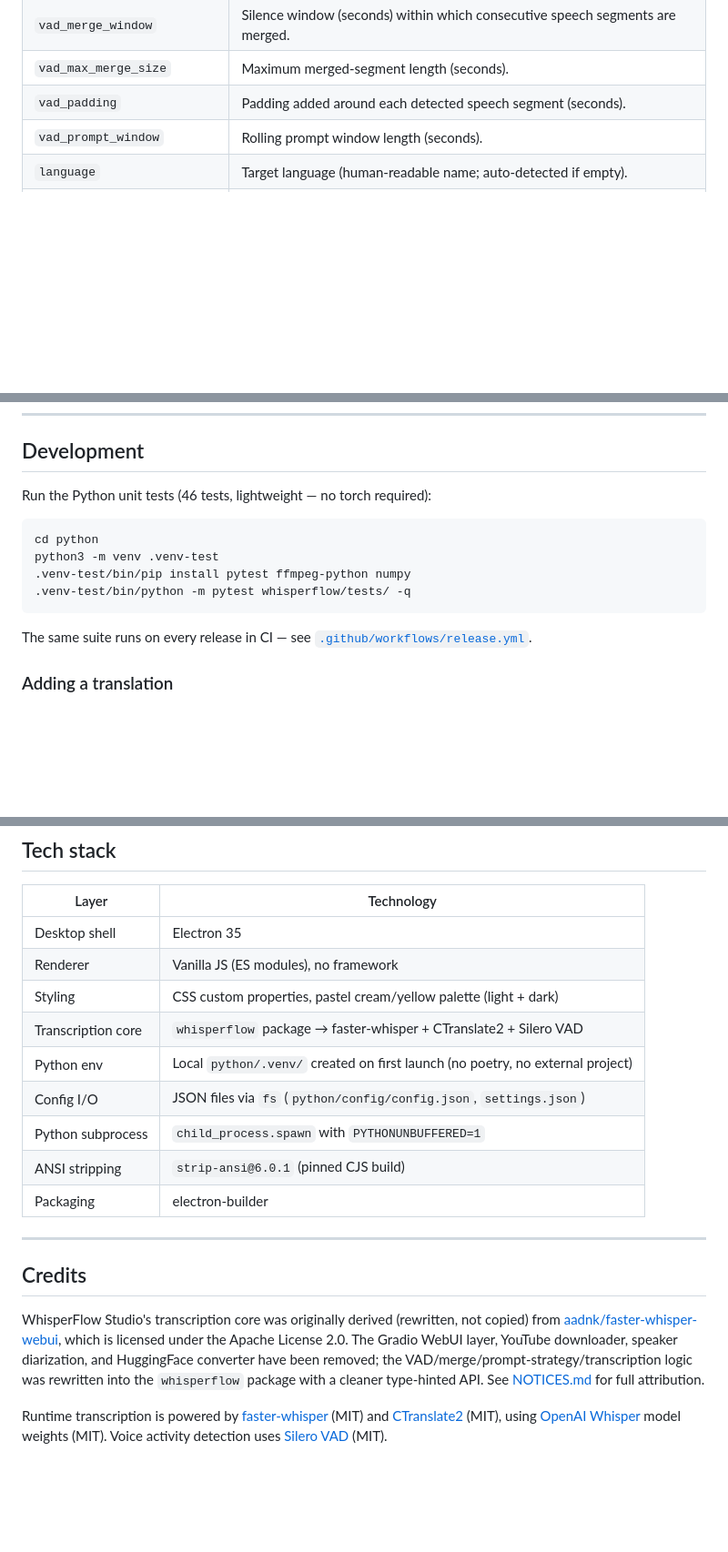
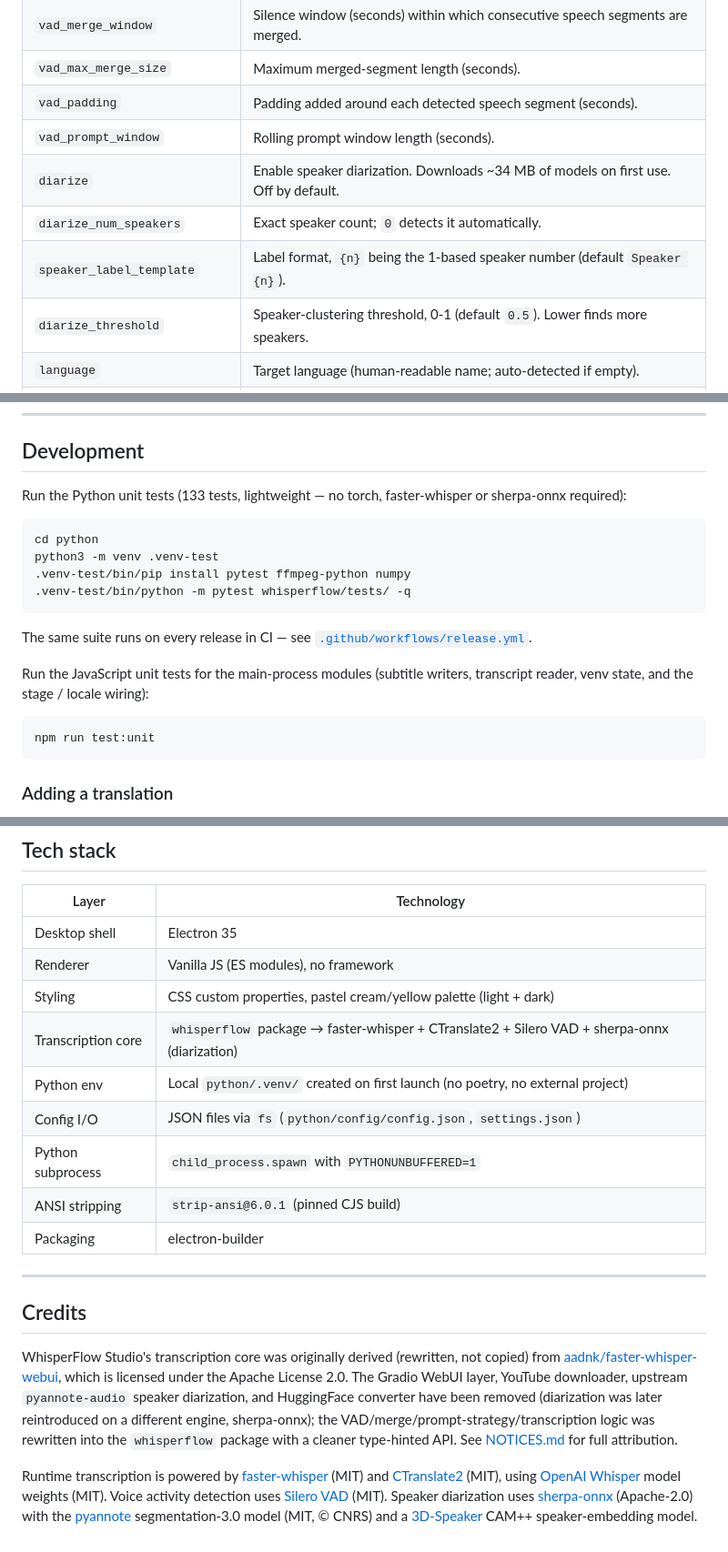
Before and after one commit to swiftruru/whisperflow-studio, a Markdown page: README.md, 3 parts joined by grey strips. Shown at 91% size. Rendered like a GitHub page; blank space fills up the shorter version.

````diff
--- a/README.md
+++ b/README.md
@@ -391,6 +393,10 @@ Whisper transcription settings. Edited via the **Settings** tab inside the app.
 | `vad_max_merge_size` | Maximum merged-segment length (seconds). |
 | `vad_padding` | Padding added around each detected speech segment (seconds). |
 | `vad_prompt_window` | Rolling prompt window length (seconds). |
+| `diarize` | Enable speaker diarization. Downloads ~34 MB of models on first use. Off by default. |
+| `diarize_num_speakers` | Exact speaker count; `0` detects it automatically. |
+| `speaker_label_template` | Label format, `{n}` being the 1-based speaker number (default `Speaker {n}`). |
+| `diarize_threshold` | Speaker-clustering threshold, 0-1 (default `0.5`). Lower finds more speakers. |
 | `language` | Target language (human-readable name; auto-detected if empty). |
 | `initial_prompt` | Hint text fed to Whisper (e.g. `台灣繁體中文` for Traditional Chinese output). |
 | `initial_prompt_mode` | `prepend_all_segments`, `prepend_first_segment`, or `json_prompt_mode`. |
@@ -493,7 +499,7 @@ Output goes to `dist/`.
 
 ## Development
 
-Run the Python unit tests (46 tests, lightweight — no torch required):
+Run the Python unit tests (133 tests, lightweight — no torch, faster-whisper or sherpa-onnx required):
 
 ```bash
 cd python
@@ -503,6 +509,12 @@ python3 -m venv .venv-test
 ```
 
 The same suite runs on every release in CI — see [`.github/workflows/release.yml`](.github/workflows/release.yml).
+
+Run the JavaScript unit tests for the main-process modules (subtitle writers, transcript reader, venv state, and the stage / locale wiring):
+
+```bash
+npm run test:unit
+```
 
 ### Adding a translation
 
@@ -525,7 +537,7 @@ See [locales/zh-TW/](locales/zh-TW/) and [src/renderer/lib/i18n.js](src/renderer
 | Desktop shell | Electron 35 |
 | Renderer | Vanilla JS (ES modules), no framework |
 | Styling | CSS custom properties, pastel cream/yellow palette (light + dark) |
-| Transcription core | `whisperflow` package → faster-whisper + CTranslate2 + Silero VAD |
+| Transcription core | `whisperflow` package → faster-whisper + CTranslate2 + Silero VAD + sherpa-onnx (diarization) |
 | Python env | Local `python/.venv/` created on first launch (no poetry, no external project) |
 | Config I/O | JSON files via `fs` (`python/config/config.json`, `settings.json`) |
 | Python subprocess | `child_process.spawn` with `PYTHONUNBUFFERED=1` |
@@ -536,6 +548,6 @@ See [locales/zh-TW/](locales/zh-TW/) and [src/renderer/lib/i18n.js](src/renderer
 
 ## Credits
 
-WhisperFlow Studio's transcription core was originally derived (rewritten, not copied) from [aadnk/faster-whisper-webui](https://gitlab.com/aadnk/faster-whisper-webui), which is licensed under the Apache License 2.0. The Gradio WebUI layer, YouTube downloader, speaker diarization, and HuggingFace converter have been removed; the VAD/merge/prompt-strategy/transcription logic was rewritten into the `whisperflow` package with a cleaner type-hinted API. See [NOTICES.md](NOTICES.md) for full attribution.
+WhisperFlow Studio's transcription core was originally derived (rewritten, not copied) from [aadnk/faster-whisper-webui](https://gitlab.com/aadnk/faster-whisper-webui), which is licensed under the Apache License 2.0. The Gradio WebUI layer, YouTube downloader, upstream `pyannote-audio` speaker diarization, and HuggingFace converter have been removed (diarization was later reintroduced on a different engine, sherpa-onnx); the VAD/merge/prompt-strategy/transcription logic was rewritten into the `whisperflow` package with a cleaner type-hinted API. See [NOTICES.md](NOTICES.md) for full attribution.
 
-Runtime transcription is powered by [faster-whisper](https://github.com/SYSTRAN/faster-whisper) (MIT) and [CTranslate2](https://github.com/OpenNMT/CTranslate2) (MIT), using [OpenAI Whisper](https://github.com/openai/whisper) model weights (MIT). Voice activity detection uses [Silero VAD](https://github.com/snakers4/silero-vad) (MIT).
+Runtime transcription is powered by [faster-whisper](https://github.com/SYSTRAN/faster-whisper) (MIT) and [CTranslate2](https://github.com/OpenNMT/CTranslate2) (MIT), using [OpenAI Whisper](https://github.com/openai/whisper) model weights (MIT). Voice activity detection uses [Silero VAD](https://github.com/snakers4/silero-vad) (MIT). Speaker diarization uses [sherpa-onnx](https://github.com/k2-fsa/sherpa-onnx) (Apache-2.0) with the [pyannote](https://github.com/pyannote/pyannote-audio) segmentation-3.0 model (MIT, © CNRS) and a [3D-Speaker](https://github.com/modelscope/3D-Speaker) CAM++ speaker-embedding model.
````
Also changed, not shown: other parts of README.md (+5 -3 lines), NOTICES.md (+48 -1 lines), README.zh-TW.md (+19 -7 lines).
